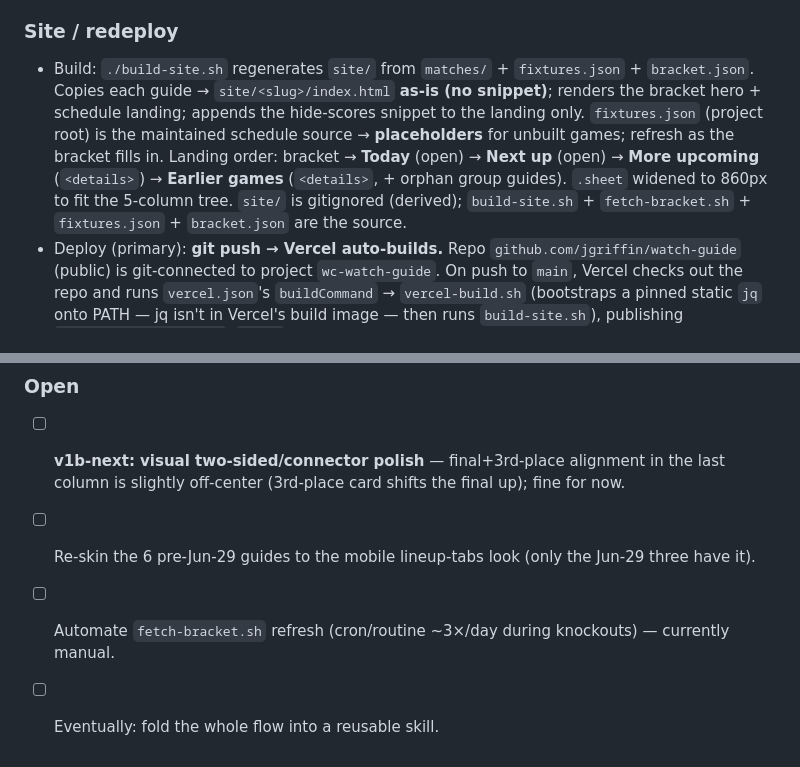
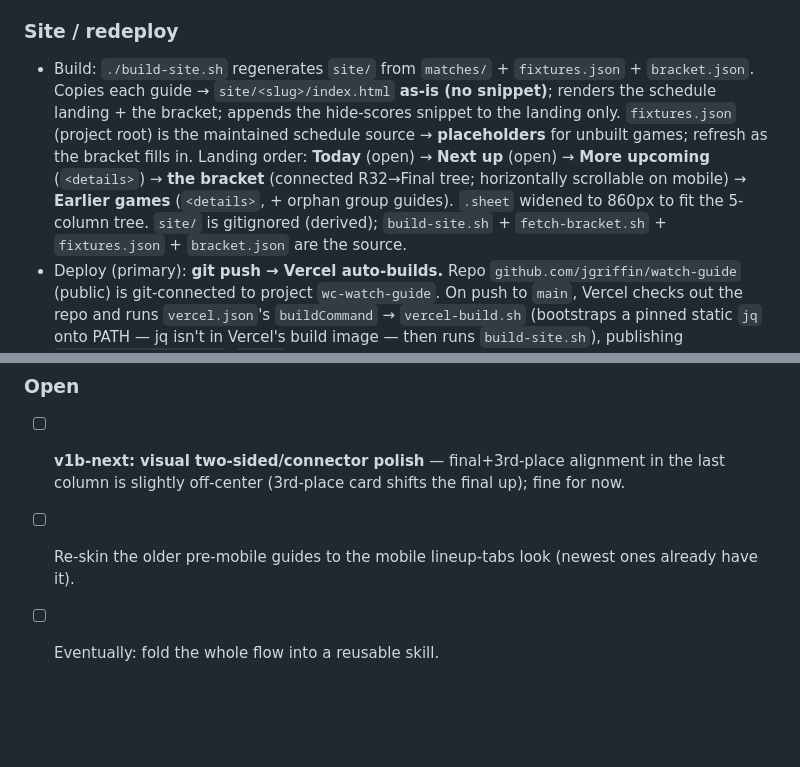
Before and after one commit to jgriffin/watch-guide, a Markdown page: CLAUDE.md, 2 parts joined by grey strips. GitHub-like rendering; blank space fills up the shorter version.

```diff
--- a/CLAUDE.md
+++ b/CLAUDE.md
@@ -122,7 +105,7 @@ Scope research to what the format needs (table below), from a few high-yield sou
 - **Guides do NOT hide scores** (Jun 29): per-guide copy is plain `cp` (no snippet injected). Guides are forward-looking (predicted XIs, no live score); any results in them are older games you'd want to see. The toggle/snippet is appended to the landing only.
 
 ### Site / redeploy
-- Build: `./build-site.sh` regenerates `site/` from `matches/` + `fixtures.json` + `bracket.json`. Copies each guide → `site/<slug>/index.html` **as-is (no snippet)**; renders the bracket hero + schedule landing; appends the hide-scores snippet to the landing only. `fixtures.json` (project root) is the maintained schedule source → **placeholders** for unbuilt games; refresh as the bracket fills in. Landing order: bracket → **Today** (open) → **Next up** (open) → **More upcoming** (`<details>`) → **Earlier games** (`<details>`, + orphan group guides). `.sheet` widened to 860px to fit the 5-column tree. `site/` is gitignored (derived); `build-site.sh` + `fetch-bracket.sh` + `fixtures.json` + `bracket.json` are the source.
+- Build: `./build-site.sh` regenerates `site/` from `matches/` + `fixtures.json` + `bracket.json`. Copies each guide → `site/<slug>/index.html` **as-is (no snippet)**; renders the schedule landing + the bracket; appends the hide-scores snippet to the landing only. `fixtures.json` (project root) is the maintained schedule source → **placeholders** for unbuilt games; refresh as the bracket fills in. Landing order: **Today** (open) → **Next up** (open) → **More upcoming** (`<details>`) → **the bracket** (connected R32→Final tree; horizontally scrollable on mobile) → **Earlier games** (`<details>`, + orphan group guides). `.sheet` widened to 860px to fit the 5-column tree. `site/` is gitignored (derived); `build-site.sh` + `fetch-bracket.sh` + `fixtures.json` + `bracket.json` are the source.
 - Deploy (primary): **git push → Vercel auto-builds.** Repo `github.com/jgriffin/watch-guide` (public) is git-connected to project `wc-watch-guide`. On push to `main`, Vercel checks out the repo and runs `vercel.json`'s `buildCommand` → `vercel-build.sh` (bootstraps a pinned static `jq` onto PATH — jq isn't in Vercel's build image — then runs `build-site.sh`), publishing `outputDirectory: site`. `site/` **stays gitignored**; Vercel rebuilds it from committed source (`matches/` + `fixtures.json` + `bracket.json`) each push. So: **commit + push and the site updates itself.**
   - ⚠️ Build portability (learned the hard way — Vercel builds on GNU/Linux, not macOS): `build-site.sh` must avoid BSD-only `date` flags (use GNU `date -d` with a BSD fallback) and **must not use process substitution** (`< <(...)` fails on Vercel — no `/proc/self/fd`; read from `mktemp` temp files instead).
 - Deploy (manual fallback): `cd site && vercel --prod` (scope `johngrif`, linked via `site/.vercel`; repo root also linked via gitignored `./.vercel`). Uploads the prebuilt `site/` without a remote build. ⚠️ `build-site.sh` **must preserve `site/.vercel`** (it clears site/ contents but excludes `.vercel`) — else `vercel --prod` re-links to a junk project named "site".
@@ -130,6 +113,5 @@ Scope research to what the format needs (table below), from a few high-yield sou
 
 ### Open
 - [ ] **v1b-next: visual two-sided/connector polish** — final+3rd-place alignment in the last column is slightly off-center (3rd-place card shifts the final up); fine for now.
-- [ ] Re-skin the 6 pre-Jun-29 guides to the mobile lineup-tabs look (only the Jun-29 three have it).
-- [ ] Automate `fetch-bracket.sh` refresh (cron/routine ~3×/day during knockouts) — currently manual.
+- [ ] Re-skin the older pre-mobile guides to the mobile lineup-tabs look (newest ones already have it).
 - [ ] Eventually: fold the whole flow into a reusable skill.
```
Also changed, not shown: other parts of CLAUDE.md (+4 -21 lines).
